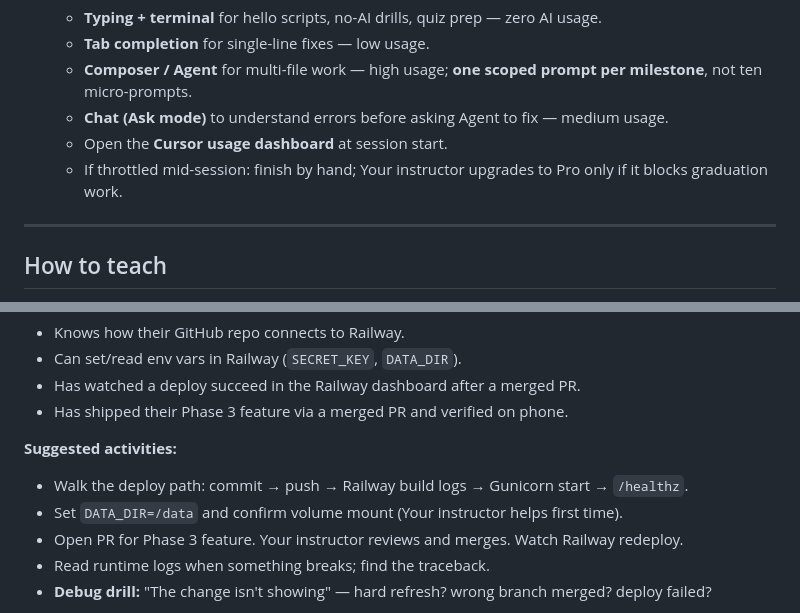
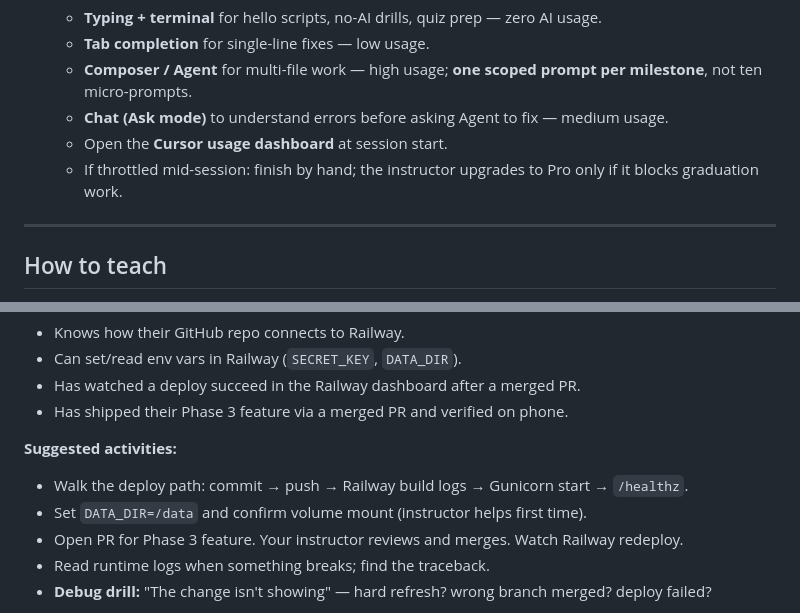
Before and after one commit to premierepc-ops/coding-course-starter, a Markdown page: TRAINING_PROGRAM.md, 2 parts joined by grey strips. Rendered like a GitHub page.

Commit message:
Fix instructor wording grammar in TRAINING_PROGRAM.
Co-authored-by: Cursor <cursoragent@cursor.com>

```diff
--- a/TRAINING_PROGRAM.md
+++ b/TRAINING_PROGRAM.md
@@ -86,7 +86,7 @@ not the calendar, define progress.
    - **Composer / Agent** for multi-file work — high usage; **one scoped prompt per milestone**, not ten micro-prompts.
    - **Chat (Ask mode)** to understand errors before asking Agent to fix — medium usage.
    - Open the **Cursor usage dashboard** at session start.
-   - If throttled mid-session: finish by hand; Your instructor upgrades to Pro only if it blocks graduation work.
+   - If throttled mid-session: finish by hand; the instructor upgrades to Pro only if it blocks graduation work.
 
 ---
 
@@ -349,7 +349,7 @@ matching the `get_db()` pattern — from scratch. *Debug:* give them a POST rout
 
 **Suggested activities:**
 - Walk the deploy path: commit → push → Railway build logs → Gunicorn start → `/healthz`.
-- Set `DATA_DIR=/data` and confirm volume mount (Your instructor helps first time).
+- Set `DATA_DIR=/data` and confirm volume mount (instructor helps first time).
 - Open PR for Phase 3 feature. Your instructor reviews and merges. Watch Railway redeploy.
 - Read runtime logs when something breaks; find the traceback.
 - **Debug drill:** "The change isn't showing" — hard refresh? wrong branch merged? deploy failed?
```
Also changed, not shown: other parts of TRAINING_PROGRAM.md (+1 -1 lines).
